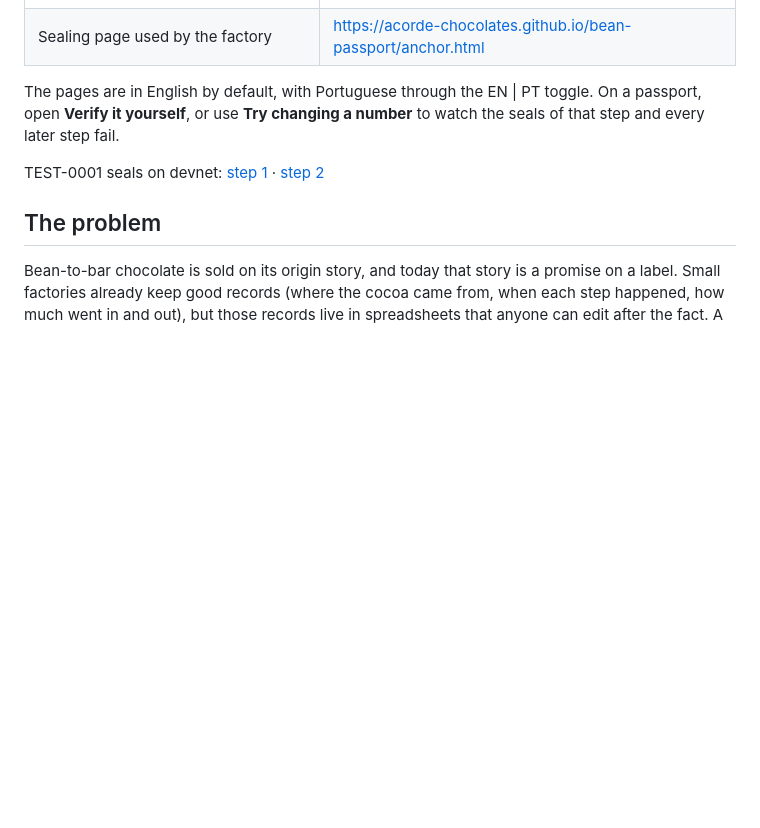
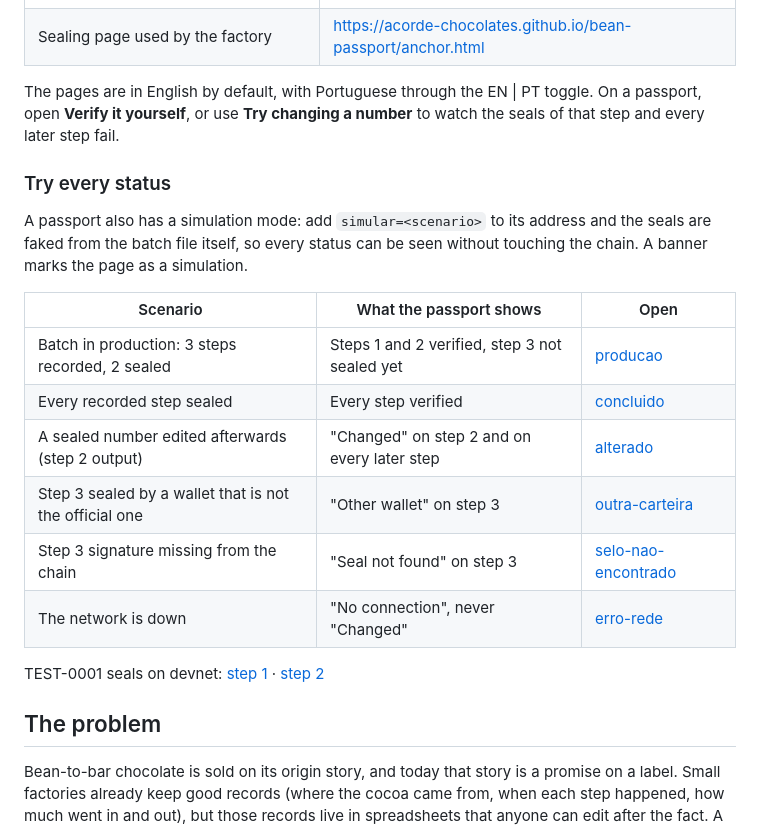
Before and after one commit to Acorde-Chocolates/bean-passport, a Markdown page: README.md, the part around the change. Rendered like a GitHub page; blank space fills up the shorter version.

Commit message:
docs(docs): link every passport status through the simulation mode

```diff
--- a/README.md
+++ b/README.md
@@ -16,6 +16,19 @@ Built for the **Crypto World's Fair** hackathon (Colosseum), Solana track. Runs
 | Sealing page used by the factory | https://acorde-chocolates.github.io/bean-passport/anchor.html |
 
 The pages are in English by default, with Portuguese through the EN | PT toggle. On a passport, open **Verify it yourself**, or use **Try changing a number** to watch the seals of that step and every later step fail.
+
+### Try every status
+
+A passport also has a simulation mode: add `simular=<scenario>` to its address and the seals are faked from the batch file itself, so every status can be seen without touching the chain. A banner marks the page as a simulation.
+
+| Scenario | What the passport shows | Open |
+|---|---|---|
+| Batch in production: 3 steps recorded, 2 sealed | Steps 1 and 2 verified, step 3 not sealed yet | [producao](https://acorde-chocolates.github.io/bean-passport/lote/?id=ACD-0142&simular=producao) |
+| Every recorded step sealed | Every step verified | [concluido](https://acorde-chocolates.github.io/bean-passport/lote/?id=ACD-0142&simular=concluido) |
+| A sealed number edited afterwards (step 2 output) | "Changed" on step 2 and on every later step | [alterado](https://acorde-chocolates.github.io/bean-passport/lote/?id=ACD-0142&simular=alterado) |
+| Step 3 sealed by a wallet that is not the official one | "Other wallet" on step 3 | [outra-carteira](https://acorde-chocolates.github.io/bean-passport/lote/?id=ACD-0142&simular=outra-carteira) |
+| Step 3 signature missing from the chain | "Seal not found" on step 3 | [selo-nao-encontrado](https://acorde-chocolates.github.io/bean-passport/lote/?id=ACD-0142&simular=selo-nao-encontrado) |
+| The network is down | "No connection", never "Changed" | [erro-rede](https://acorde-chocolates.github.io/bean-passport/lote/?id=ACD-0142&simular=erro-rede) |
 
 TEST-0001 seals on devnet: [step 1](https://explorer.solana.com/tx/4hmn6cN4yHPKqBXqKZAPoZDyCvMt9rwRt943XUCdQnZwmB5zDiVAgiSMQ2Dv2hUFnfVHngstyuyAxKFVLiZW9v4W?cluster=devnet) · [step 2](https://explorer.solana.com/tx/DtLjwWRbXcNp4r8M6NBYZGurtsMJkcNjEnL68BcHyrDhRc7e9wL2mMCfRHjszEpjruidbfNBqSopVqbuphL2Zim?cluster=devnet)
 
```
